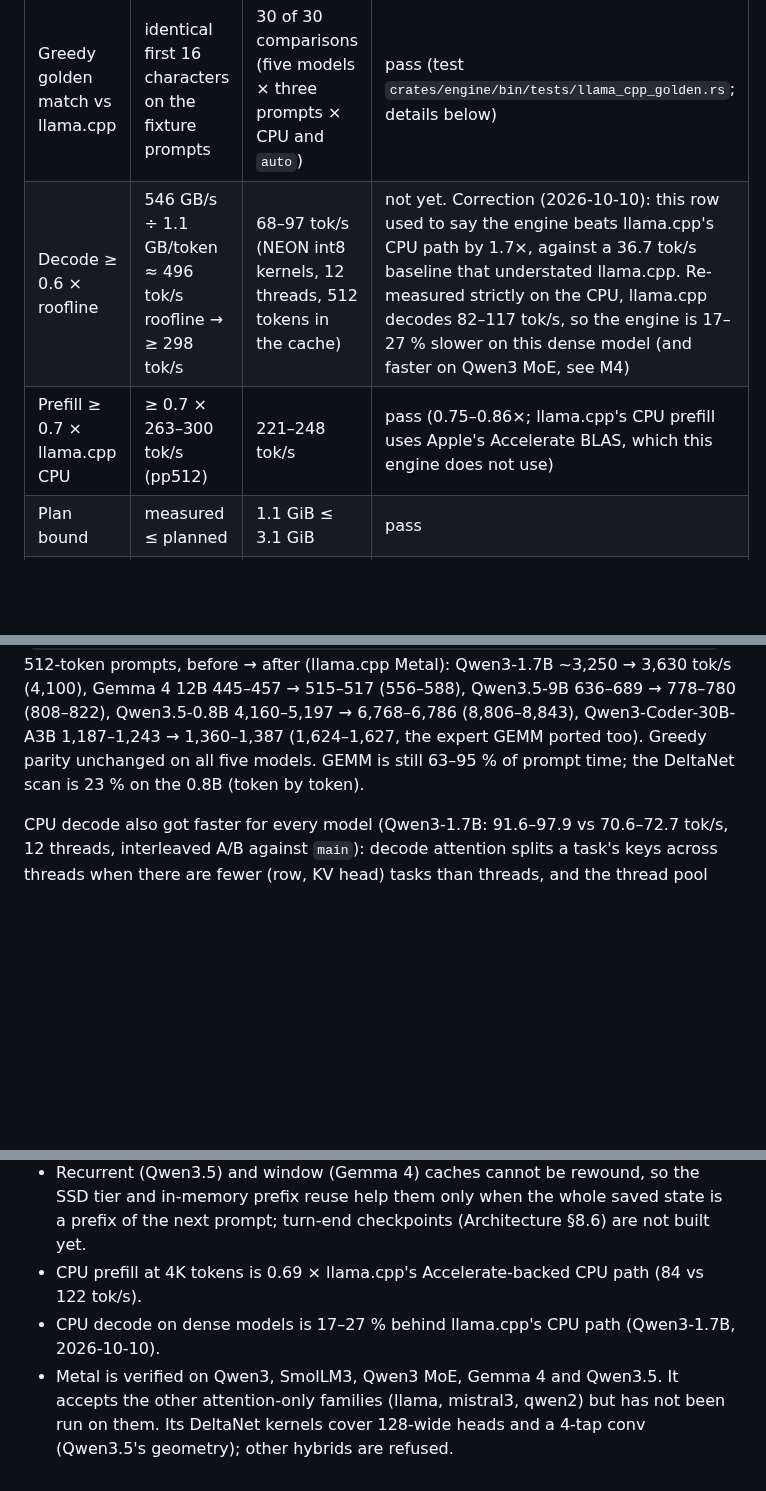
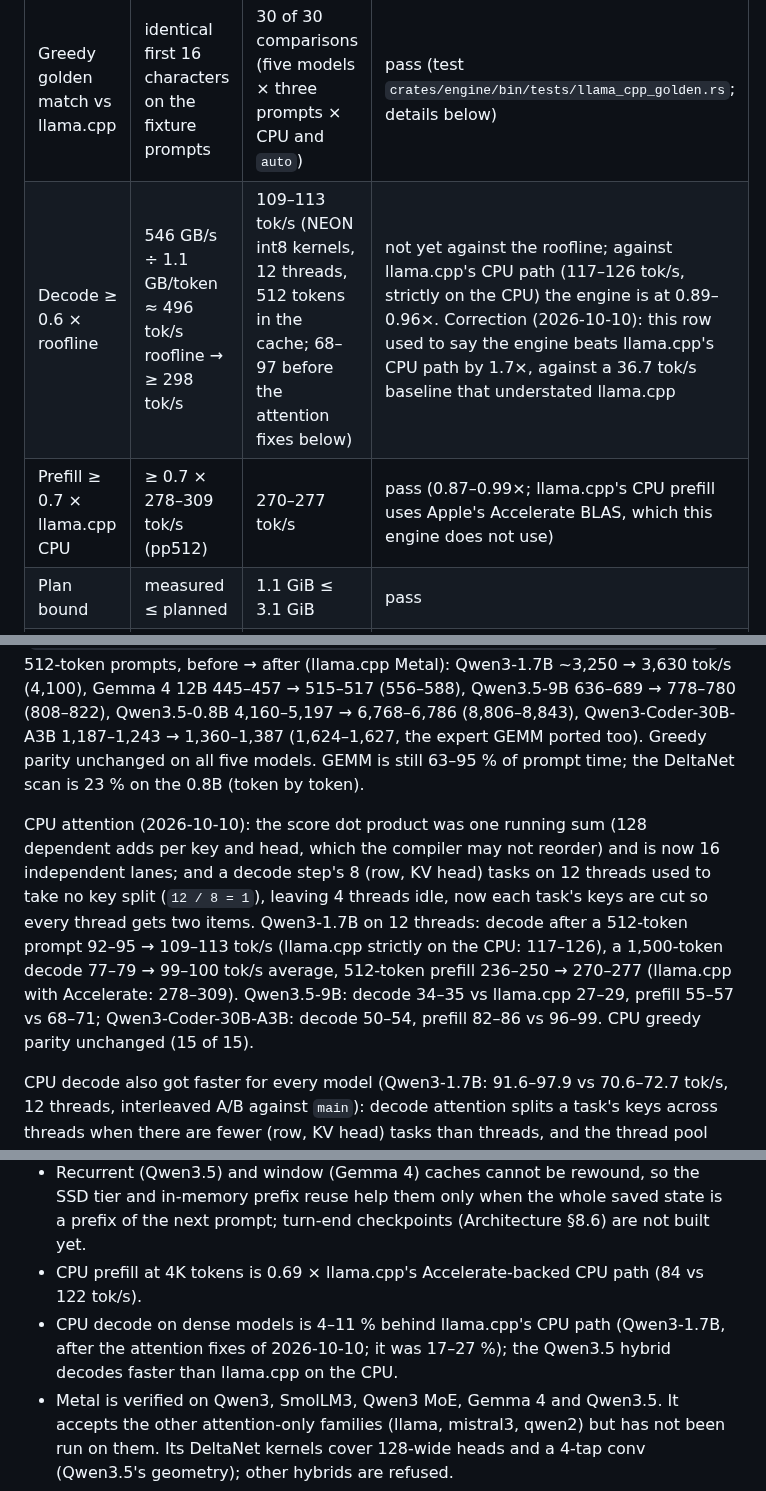
Before and after one commit to mannysinghx/LLMario, a Markdown page: docs/engine/STATUS.md, 3 parts joined by grey strips. Rendered like a GitHub page; blank space fills up the shorter version.

Commit message:
Docs: CPU speed after the attention fixes; ops log
Co-Authored-By: Claude Opus 5.5 <noreply@anthropic.com>

```diff
--- a/docs/engine/STATUS.md
+++ b/docs/engine/STATUS.md
@@ -24,8 +24,8 @@ Windows; LLMario's adapter reports it unavailable there and models run on llama.
 | Criterion | Target | Measured | Status |
 |---|---|---|---|
 | Greedy golden match vs llama.cpp | identical first 16 characters on the fixture prompts | 30 of 30 comparisons (five models × three prompts × CPU and `auto`) | pass (test `crates/engine/bin/tests/llama_cpp_golden.rs`; details below) |
-| Decode ≥ 0.6 × roofline | 546 GB/s ÷ 1.1 GB/token ≈ 496 tok/s roofline → ≥ 298 tok/s | 68–97 tok/s (NEON int8 kernels, 12 threads, 512 tokens in the cache) | not yet. Correction (2026-10-10): this row used to say the engine beats llama.cpp's CPU path by 1.7×, against a 36.7 tok/s baseline that understated llama.cpp. Re-measured strictly on the CPU, llama.cpp decodes 82–117 tok/s, so the engine is 17–27 % slower on this dense model (and faster on Qwen3 MoE, see M4) |
-| Prefill ≥ 0.7 × llama.cpp CPU | ≥ 0.7 × 263–300 tok/s (pp512) | 221–248 tok/s | pass (0.75–0.86×; llama.cpp's CPU prefill uses Apple's Accelerate BLAS, which this engine does not use) |
+| Decode ≥ 0.6 × roofline | 546 GB/s ÷ 1.1 GB/token ≈ 496 tok/s roofline → ≥ 298 tok/s | 109–113 tok/s (NEON int8 kernels, 12 threads, 512 tokens in the cache; 68–97 before the attention fixes below) | not yet against the roofline; against llama.cpp's CPU path (117–126 tok/s, strictly on the CPU) the engine is at 0.89–0.96×. Correction (2026-10-10): this row used to say the engine beats llama.cpp's CPU path by 1.7×, against a 36.7 tok/s baseline that understated llama.cpp |
+| Prefill ≥ 0.7 × llama.cpp CPU | ≥ 0.7 × 278–309 tok/s (pp512) | 270–277 tok/s | pass (0.87–0.99×; llama.cpp's CPU prefill uses Apple's Accelerate BLAS, which this engine does not use) |
 | Plan bound | measured ≤ planned | 1.1 GiB ≤ 3.1 GiB | pass |
 | Plan tightness | planned ≤ 1.15 × measured | 2.84× | fail (expected: KV reserved but untouched; revisit with the arena in M3) |
 | Warm load ≤ 1.2 × llama.cpp | — | 0.05 s load + warm-up | pass |
@@ -152,6 +152,15 @@ weight tile dequantised before the barrier). At Qwen3-1.7B's shapes it went from
 1,360–1,387 (1,624–1,627, the expert GEMM ported too). Greedy parity unchanged on all five models.
 GEMM is still 63–95 % of prompt time; the DeltaNet scan is 23 % on the 0.8B (token by token).
 
+CPU attention (2026-10-10): the score dot product was one running sum (128 dependent adds per key
+and head, which the compiler may not reorder) and is now 16 independent lanes; and a decode step's
+8 (row, KV head) tasks on 12 threads used to take no key split (`12 / 8 = 1`), leaving 4 threads
+idle, now each task's keys are cut so every thread gets two items. Qwen3-1.7B on 12 threads: decode
+after a 512-token prompt 92–95 → 109–113 tok/s (llama.cpp strictly on the CPU: 117–126), a
+1,500-token decode 77–79 → 99–100 tok/s average, 512-token prefill 236–250 → 270–277 (llama.cpp
+with Accelerate: 278–309). Qwen3.5-9B: decode 34–35 vs llama.cpp 27–29, prefill 55–57 vs 68–71;
+Qwen3-Coder-30B-A3B: decode 50–54, prefill 82–86 vs 96–99. CPU greedy parity unchanged (15 of 15).
+
 CPU decode also got faster for every model (Qwen3-1.7B: 91.6–97.9 vs 70.6–72.7 tok/s, 12 threads,
 interleaved A/B against `main`): decode attention splits a task's keys across threads when there
 are fewer (row, KV head) tasks than threads, and the thread pool hands work over with less
@@ -189,7 +198,8 @@ waiting. With the paged cache Metal prefill is unchanged and decode is about 2 %
   prefix reuse help them only when the whole saved state is a prefix of the next prompt; turn-end
   checkpoints (Architecture §8.6) are not built yet.
 - CPU prefill at 4K tokens is 0.69 × llama.cpp's Accelerate-backed CPU path (84 vs 122 tok/s).
-- CPU decode on dense models is 17–27 % behind llama.cpp's CPU path (Qwen3-1.7B, 2026-10-10).
+- CPU decode on dense models is 4–11 % behind llama.cpp's CPU path (Qwen3-1.7B, after the attention
+  fixes of 2026-10-10; it was 17–27 %); the Qwen3.5 hybrid decodes faster than llama.cpp on the CPU.
 - Metal is verified on Qwen3, SmolLM3, Qwen3 MoE, Gemma 4 and Qwen3.5. It accepts the other
   attention-only families (llama, mistral3, qwen2) but has not been run on them. Its DeltaNet
   kernels cover 128-wide heads and a 4-tap conv (Qwen3.5's geometry); other hybrids are refused.
```
Also changed, not shown: README.md (+1 -1 lines), docs/OPS_LOG.md (+2 -0 lines).
